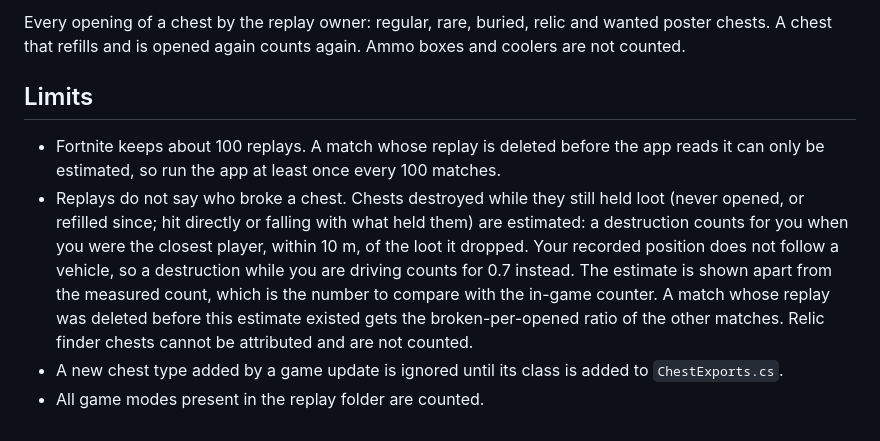
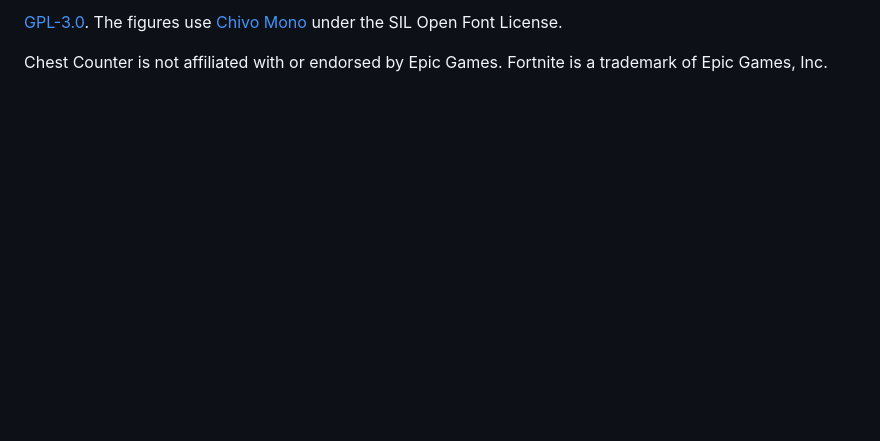
Before and after one commit to Palawizard/chest-counter, a Markdown page: README.md, the part around one of its changes. Drawn GitHub-style; blank space fills up the shorter version.

```diff
--- a/README.md
+++ b/README.md
@@ -49,9 +117,4 @@ The result is `dist\ChestCounter-Setup-<version>.exe`. It installs for the curre
 
-Every opening of a chest by the replay owner: regular, rare, buried, relic and wanted poster chests. A chest that refills and is opened again counts again. Ammo boxes and coolers are not counted.
+[GPL-3.0](LICENSE). The figures use [Chivo Mono](https://github.com/Omnibus-Type/Chivo) under the SIL Open Font License.
 
-## Limits
-
-- Fortnite keeps about 100 replays. A match whose replay is deleted before the app reads it can only be estimated, so run the app at least once every 100 matches.
-- Replays do not say who broke a chest. Chests destroyed while they still held loot (never opened, or refilled since; hit directly or falling with what held them) are estimated: a destruction counts for you when you were the closest player, within 10 m, of the loot it dropped. Your recorded position does not follow a vehicle, so a destruction while you are driving counts for 0.7 instead. The estimate is shown apart from the measured count, which is the number to compare with the in-game counter. A match whose replay was deleted before this estimate existed gets the broken-per-opened ratio of the other matches. Relic finder chests cannot be attributed and are not counted.
-- A new chest type added by a game update is ignored until its class is added to `ChestExports.cs`.
-- All game modes present in the replay folder are counted.
+Chest Counter is not affiliated with or endorsed by Epic Games. Fortnite is a trademark of Epic Games, Inc.
```
Also changed, not shown: other parts of README.md (+91 -23 lines), assets/screenshot.png (added).
